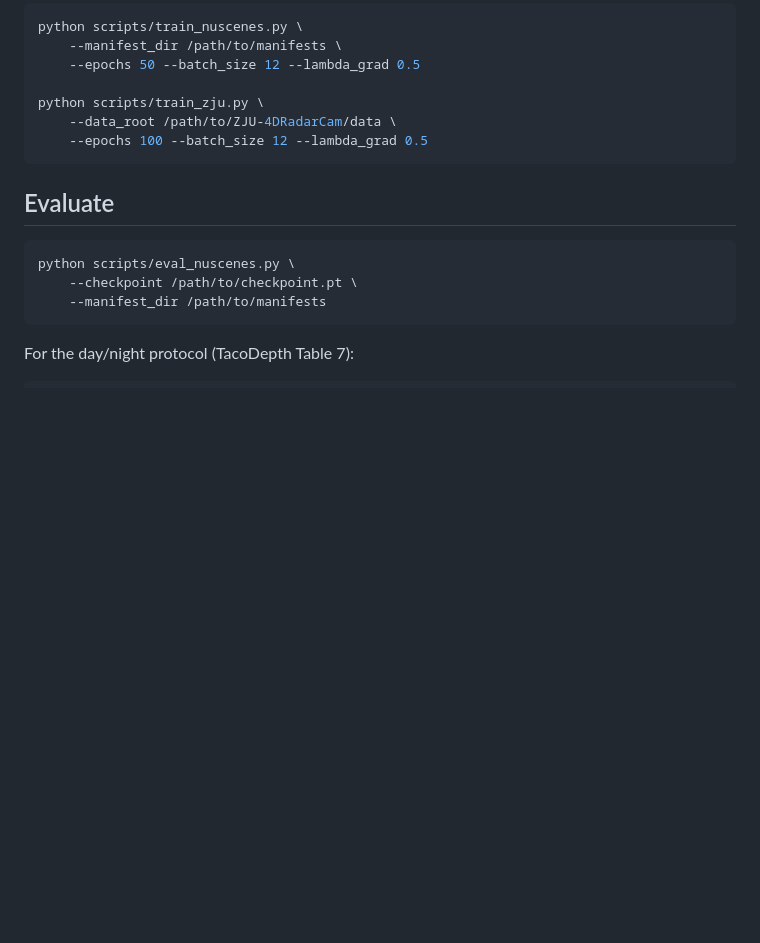
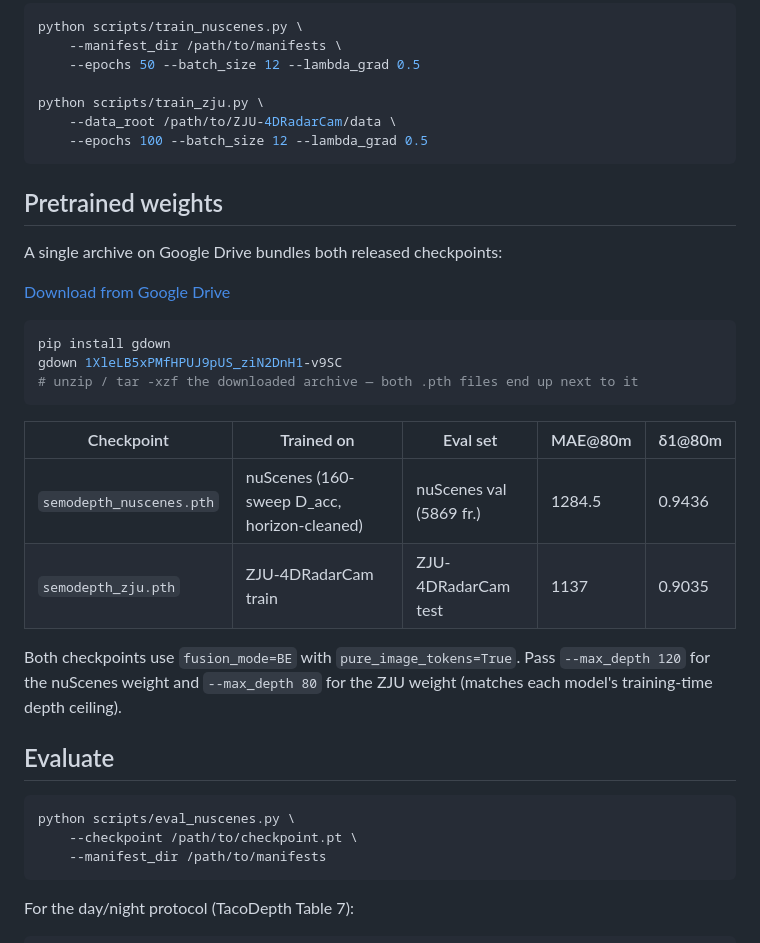
Before and after one commit to HouV001/SemoDepth, a Markdown page: README.md, the part around the change. GitHub-like rendering; blank space fills up the shorter version.

Commit message:
README: add pretrained-weights section with Google Drive link

````diff
--- a/README.md
+++ b/README.md
@@ -52,6 +52,25 @@ python scripts/train_zju.py \
     --epochs 100 --batch_size 12 --lambda_grad 0.5
 ```
 
+## Pretrained weights
+
+A single archive on Google Drive bundles both released checkpoints:
+
+[Download from Google Drive](https://drive.google.com/file/d/1XleLB5xPMfHPUJ9pUS_ziN2DnH1-v9SC/view?usp=drive_link)
+
+```bash
+pip install gdown
+gdown 1XleLB5xPMfHPUJ9pUS_ziN2DnH1-v9SC
+# unzip / tar -xzf the downloaded archive — both .pth files end up next to it
+```
+
+| Checkpoint                  | Trained on                                       | Eval set                  | MAE@80m | δ1@80m |
+|-----------------------------|--------------------------------------------------|---------------------------|---------|--------|
+| `semodepth_nuscenes.pth`    | nuScenes (160-sweep D_acc, horizon-cleaned)      | nuScenes val (5869 fr.)   | 1284.5  | 0.9436 |
+| `semodepth_zju.pth`         | ZJU-4DRadarCam train                             | ZJU-4DRadarCam test       | 1137    | 0.9035 |
+
+Both checkpoints use `fusion_mode=BE` with `pure_image_tokens=True`. Pass `--max_depth 120` for the nuScenes weight and `--max_depth 80` for the ZJU weight (matches each model's training-time depth ceiling).
+
 ## Evaluate
 
 ```bash
````
